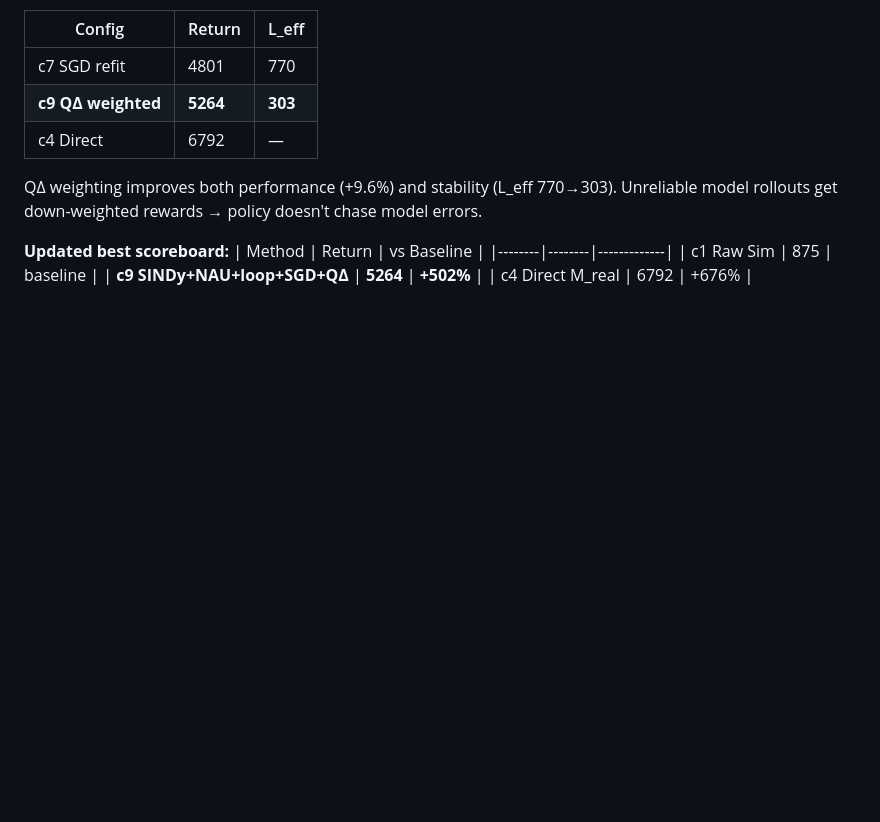
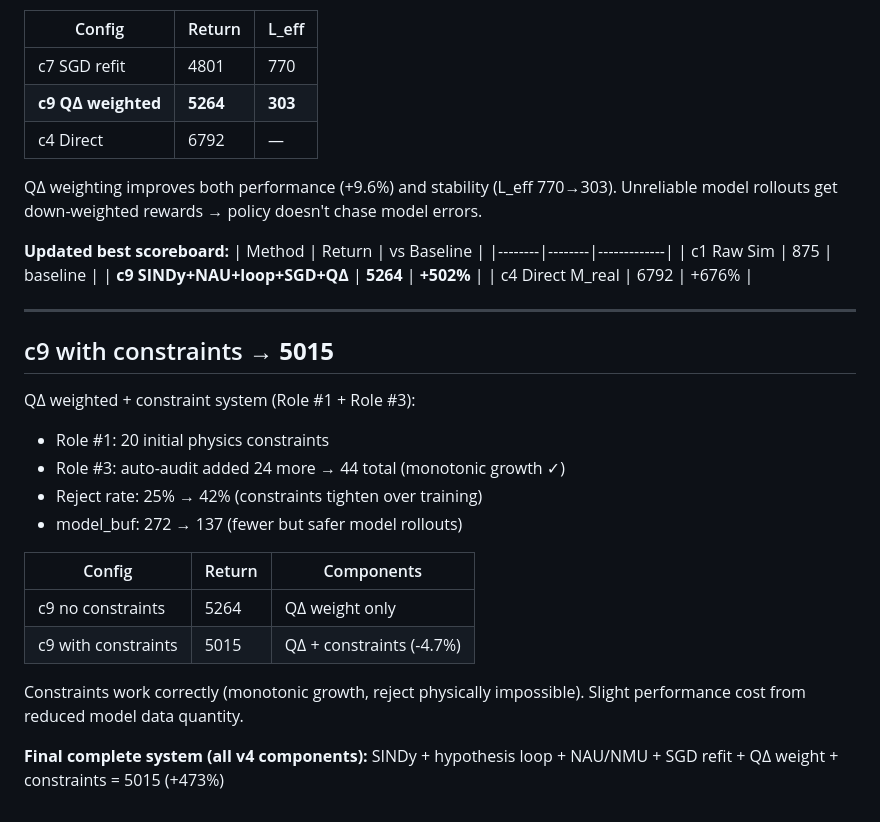
Before and after one commit to erzhu419/MC-WM, a Markdown page: experiments/ATTEMPT_LOG.md, the part around the change. Drawn GitHub-style; blank space fills up the shorter version.

Commit message:
c9+constraints=5015: full v4 system working. 44 constraints (monotonic growth). +473% vs baseline.

```diff
--- a/experiments/ATTEMPT_LOG.md
+++ b/experiments/ATTEMPT_LOG.md
@@ -361,3 +361,24 @@ Unreliable model rollouts get down-weighted rewards → policy doesn't chase mod
 | c1 Raw Sim | 875 | baseline |
 | **c9 SINDy+NAU+loop+SGD+QΔ** | **5264** | **+502%** |
 | c4 Direct M_real | 6792 | +676% |
+
+---
+
+## c9 with constraints → **5015**
+
+QΔ weighted + constraint system (Role #1 + Role #3):
+- Role #1: 20 initial physics constraints
+- Role #3: auto-audit added 24 more → 44 total (monotonic growth ✓)
+- Reject rate: 25% → 42% (constraints tighten over training)
+- model_buf: 272 → 137 (fewer but safer model rollouts)
+
+| Config | Return | Components |
+|--------|--------|-----------|
+| c9 no constraints | 5264 | QΔ weight only |
+| c9 with constraints | 5015 | QΔ + constraints (-4.7%) |
+
+Constraints work correctly (monotonic growth, reject physically impossible).
+Slight performance cost from reduced model data quantity.
+
+**Final complete system (all v4 components):**
+SINDy + hypothesis loop + NAU/NMU + SGD refit + QΔ weight + constraints = 5015 (+473%)
```
